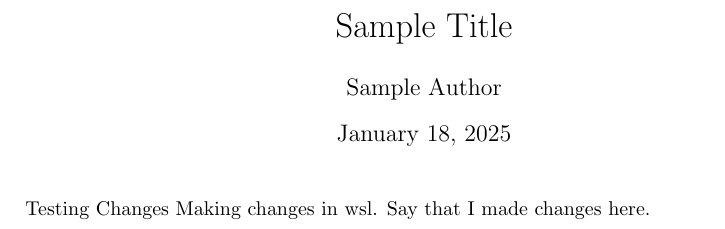
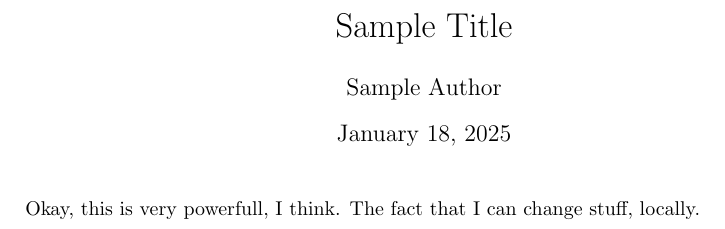
Before and after one commit to FikxKinkaid/Shared_project, a LaTeX document (main.tex): part of the page, cut so that both start at the same text. Compiled offline with pdfLaTeX.

Commit message:
Changed More Stuff

```diff
--- a/main.tex
+++ b/main.tex
@@ -4,7 +4,6 @@
 
 \begin{document}
     \maketitle
-	Testing Changes
-	Making changes in wsl.
-	Say that I made changes here.
+    Okay, this is very powerfull, I think.
+    The fact that I can change stuff, locally.
 \end{document}
```
Also changed, not shown: 3 other files.
